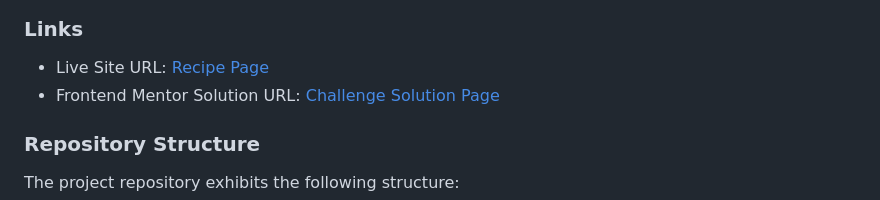
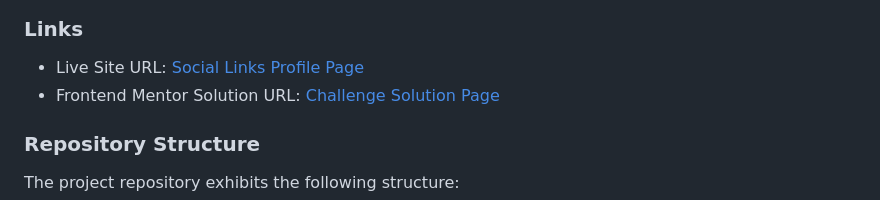
Before and after one commit to quantumudit/Social-Links-Profile, a Markdown page: README.md, the part around the change. GitHub-like rendering.

```diff
--- a/README.md
+++ b/README.md
@@ -44,7 +44,7 @@ Below is a preview of the Social links profile web page, showcasing its layout a
 
 ### Links
 
--   Live Site URL: [Recipe Page][website_link]
+-   Live Site URL: [Social Links Profile Page][website_link]
 -   Frontend Mentor Solution URL: [Challenge Solution Page][frontend_mentor_link]
 
 ### Repository Structure
```
